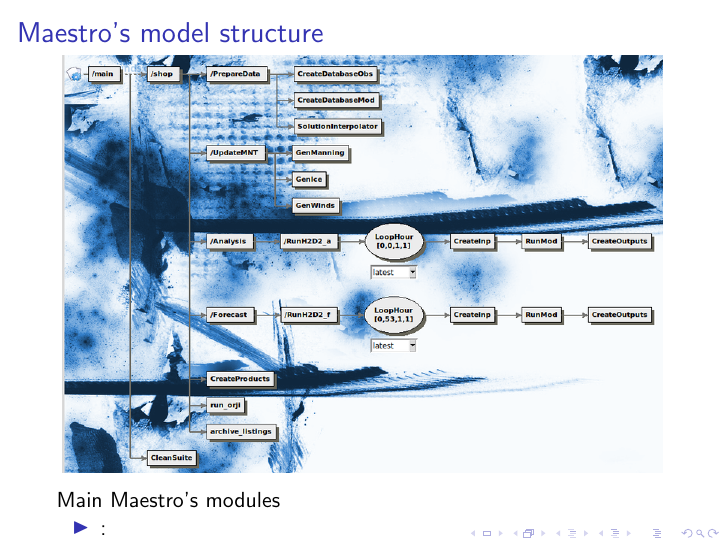
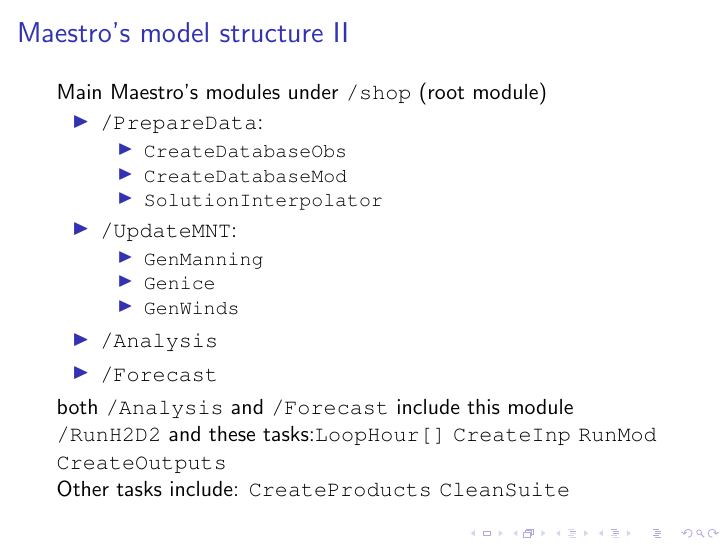
Before and after one commit to lamhydro/modelFeatures, LaTeX slides (modelFeatures.tex): page 4 of 4 before the commit and page 5 of 5 after it. Compiled offline with pdfLaTeX.

Commit message:
new changes

```diff
--- a/modelFeatures.tex
+++ b/modelFeatures.tex
@@ -1,6 +1,7 @@
 \documentclass{beamer}
 
 \usepackage{graphicx}
+\usepackage{courier}
 
 \title{New features for SHOP}
 \subtitle{Luis Morales, Dorothy Dunford}
@@ -36,20 +37,41 @@
 \end{itemize}
 \end{frame}
 
-
-\begin{frame}{Maestro's model structure}
-
-
+%-----------
+\begin{frame}[allowframebreaks]{Maestro's model structure}
 \begin{figure}
 \includegraphics[scale=0.5]{800px-Flow.png}
 \end{figure}
 
 \framebreak
 
-Main Maestro's modules
+Main Maestro's modules under \texttt{/shop} (root module)
 \begin{itemize}
-\item :
+\item \texttt{/PrepareData}:
+\begin{itemize}
+\item \texttt{CreateDatabaseObs}
+\item \texttt{CreateDatabaseMod}
+\item \texttt{SolutionInterpolator}
 \end{itemize}
+\item \texttt{/UpdateMNT}:
+\begin{itemize}
+\item \texttt{GenManning}
+\item \texttt{Genice}
+\item \texttt{GenWinds}
+\end{itemize}
+
+\item \texttt{/Analysis}
+\item \texttt{/Forecast}
+\end{itemize}
+both \texttt{/Analysis} and \texttt{/Forecast} include this module \texttt{/RunH2D2} and these tasks:\texttt{LoopHour[]} \texttt{CreateInp} \texttt{RunMod} \texttt{CreateOutputs}
+
+Other tasks include: \texttt{CreateProducts} \texttt{CleanSuite}
 \end{frame}
+%-----------
+
+
+%-----------
+
+%-----------
 
 \end{document}
```
Also changed, not shown: modelFeatures.pdf, 4 other files.
